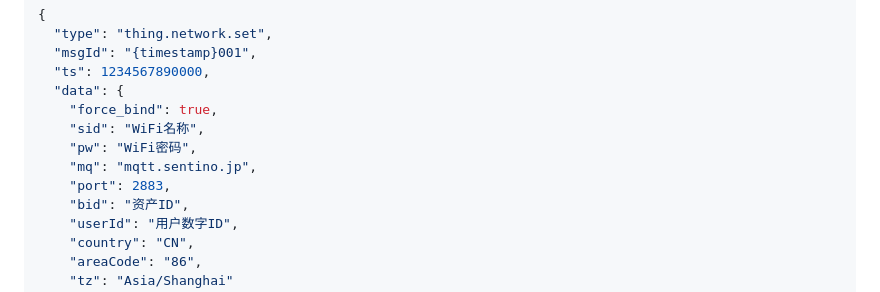
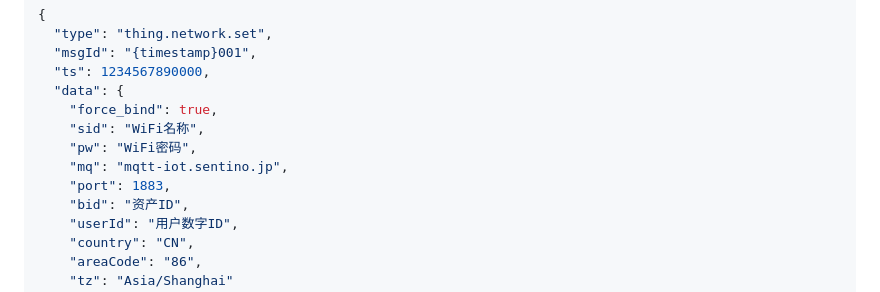
Before and after one commit to sentino-jp/sentino-app-sample, a Markdown page: doc/integration-guide.md, the part around the change. Drawn GitHub-style.

Commit message:
更新 doc/integration-guide.md

```diff
--- a/doc/integration-guide.md
+++ b/doc/integration-guide.md
@@ -799,8 +799,8 @@ POST business-app/v1/device/getDpInfos/{deviceId}
     "force_bind": true,
     "sid": "WiFi名称",
     "pw": "WiFi密码",
-    "mq": "mqtt.sentino.jp",
-    "port": 2883,
+    "mq": "mqtt-iot.sentino.jp",
+    "port": 1883,
     "bid": "资产ID",
     "userId": "用户数字ID",
     "country": "CN",
```
